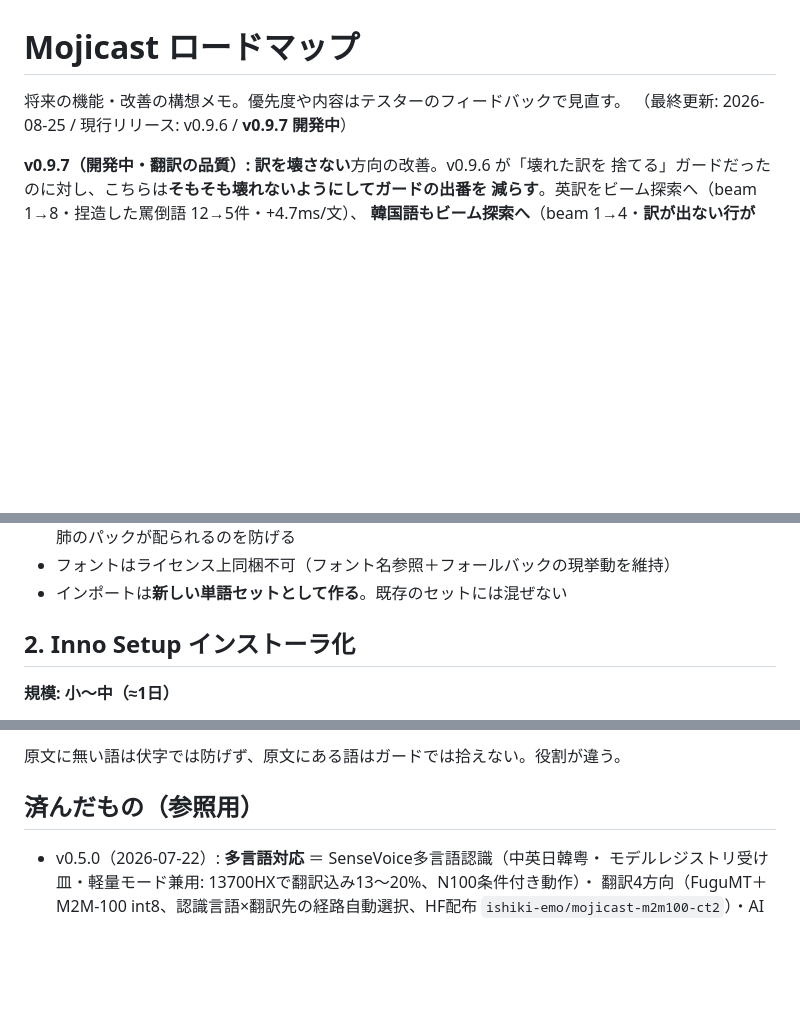
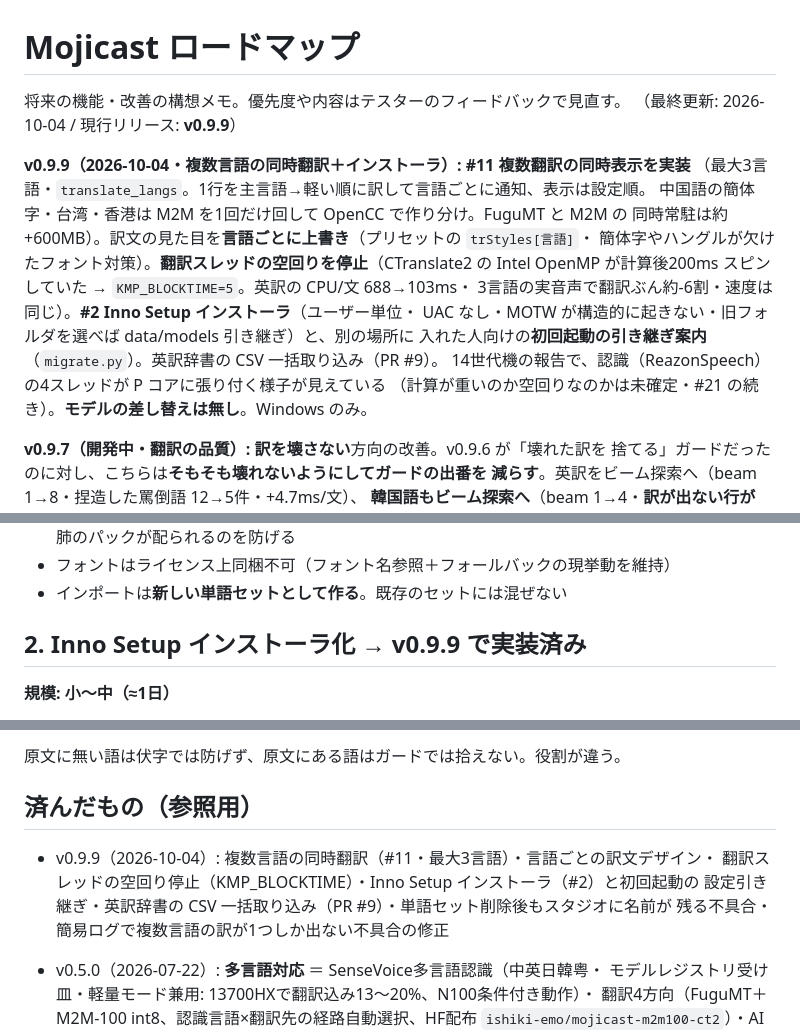
Before and after one commit to ishiki-emo/mojicast, a Markdown page: ROADMAP.md, 3 parts joined by grey strips. GitHub-like rendering; blank space fills up the shorter version.

Commit message:
docs: ROADMAP を v0.9.9 リリースに合わせて更新（#11・#2 実装済み）
Co-Authored-By: Claude Opus 5.5 (1M context) <noreply@anthropic.com>

```diff
--- a/ROADMAP.md
+++ b/ROADMAP.md
@@ -1,7 +1,19 @@
 # Mojicast ロードマップ
 
 将来の機能・改善の構想メモ。優先度や内容はテスターのフィードバックで見直す。
-（最終更新: 2026-08-25 / 現行リリース: v0.9.6 / **v0.9.7 開発中**）
+（最終更新: 2026-10-04 / 現行リリース: **v0.9.9**）
+
+**v0.9.9（2026-10-04・複数言語の同時翻訳＋インストーラ）:** **#11 複数翻訳の同時表示を実装**
+（最大3言語・`translate_langs`。1行を主言語→軽い順に訳して言語ごとに通知、表示は設定順。
+中国語の簡体字・台湾・香港は M2M を1回だけ回して OpenCC で作り分け。FuguMT と M2M の
+同時常駐は約+600MB）。訳文の見た目を**言語ごとに上書き**（プリセットの `trStyles[言語]`・
+簡体字やハングルが欠けたフォント対策）。**翻訳スレッドの空回りを停止**（CTranslate2 の
+Intel OpenMP が計算後200ms スピンしていた → `KMP_BLOCKTIME=5`。英訳の CPU/文 688→103ms・
+3言語の実音声で翻訳ぶん約-6割・速度は同じ）。**#2 Inno Setup インストーラ**（ユーザー単位・
+UAC なし・MOTW が構造的に起きない・旧フォルダを選べば data/models 引き継ぎ）と、別の場所に
+入れた人向けの**初回起動の引き継ぎ案内**（`migrate.py`）。英訳辞書の CSV 一括取り込み（PR #9）。
+14世代機の報告で、認識（ReazonSpeech）の4スレッドが P コアに張り付く様子が見えている
+（計算が重いのか空回りなのかは未確定・#21 の続き）。**モデルの差し替えは無し**。Windows のみ。
 
 **v0.9.7（開発中・翻訳の品質）:** **訳を壊さない**方向の改善。v0.9.6 が「壊れた訳を
 捨てる」ガードだったのに対し、こちらは**そもそも壊れないようにしてガードの出番を
@@ -199,7 +211,7 @@ CSV 書き出し**を付けた（`wordimport.py`・`/api/words/import|export`）
 - フォントはライセンス上同梱不可（フォント名参照＋フォールバックの現挙動を維持）
 - インポートは**新しい単語セットとして作る**。既存のセットには混ぜない
 
-## 2. Inno Setup インストーラ化
+## 2. Inno Setup インストーラ化 → **v0.9.9 で実装済み**
 **規模: 小〜中（≈1日）**
 
 - 配布物が setup.exe 1個になり、展開の遅さ・MOTW・フォルダの威圧感が構造的に解消
@@ -1079,6 +1091,11 @@ INT16 も追加された（ORT が使うかは未確認）。**13/14世代がい
 
 ## 済んだもの（参照用）
 
+- v0.9.9（2026-10-04）: 複数言語の同時翻訳（#11・最大3言語）・言語ごとの訳文デザイン・
+  翻訳スレッドの空回り停止（KMP_BLOCKTIME）・Inno Setup インストーラ（#2）と初回起動の
+  設定引き継ぎ・英訳辞書の CSV 一括取り込み（PR #9）・単語セット削除後もスタジオに名前が
+  残る不具合・簡易ログで複数言語の訳が1つしか出ない不具合の修正
+
 - v0.5.0（2026-07-22）: **多言語対応** ＝ SenseVoice多言語認識（中英日韓粤・
   モデルレジストリ受け皿・軽量モード兼用: 13700HXで翻訳込み13〜20%、N100条件付き動作）・
   翻訳4方向（FuguMT＋M2M-100 int8、認識言語×翻訳先の経路自動選択、HF配布
```
Also changed, not shown: other parts of ROADMAP.md (+1 -1 lines).
